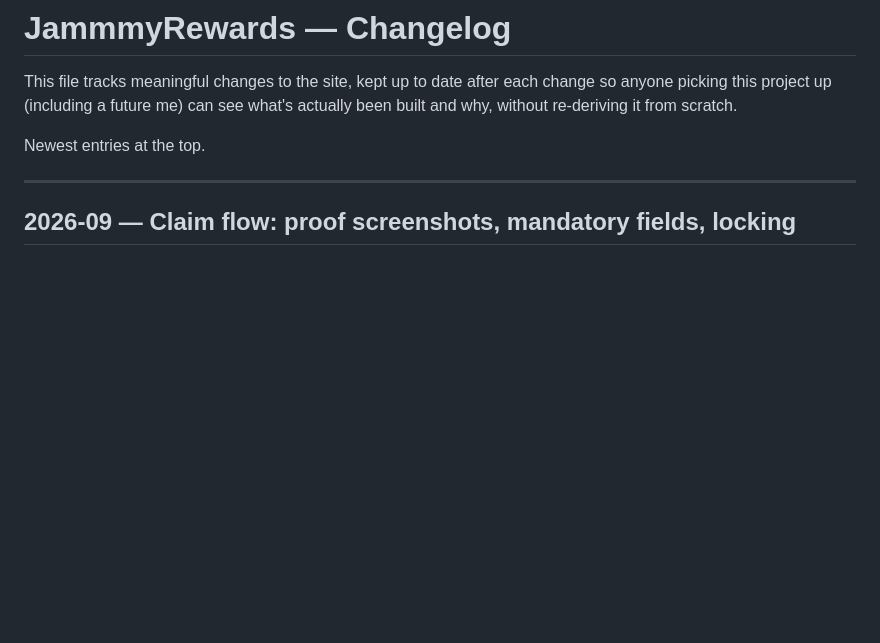
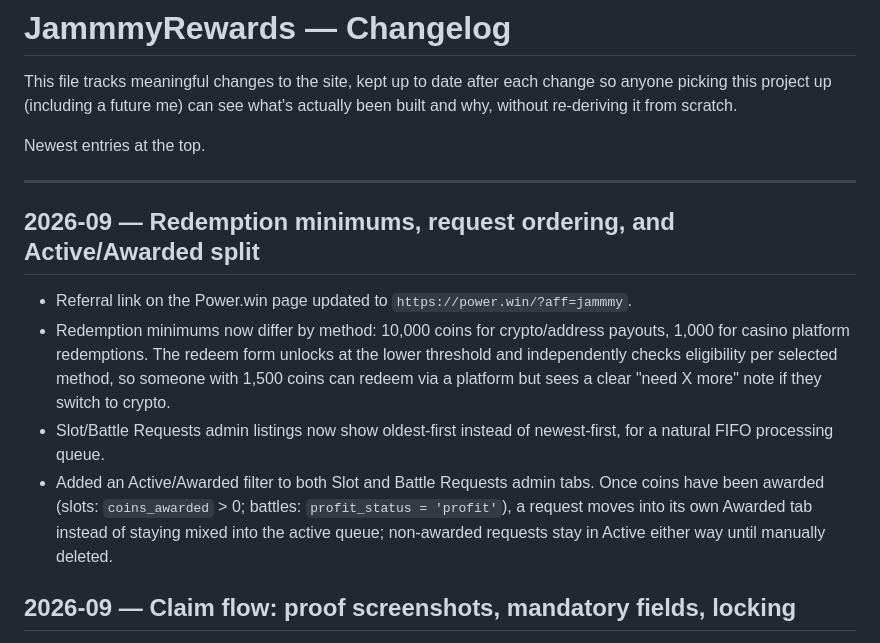
Before and after one commit to sahil2603/Jammyrewardsupgraded, a Markdown page: CHANGELOG.md, the part around the change. Drawn GitHub-style; blank space fills up the shorter version.

Commit message:
Update changelog with redemption minimums, request ordering, and Active/Awarded split changes.

```diff
--- a/CHANGELOG.md
+++ b/CHANGELOG.md
@@ -7,6 +7,19 @@ without re-deriving it from scratch.
 Newest entries at the top.
 
 ---
+
+## 2026-09 — Redemption minimums, request ordering, and Active/Awarded split
+- Referral link on the Power.win page updated to `https://power.win/?aff=jammmy`.
+- Redemption minimums now differ by method: 10,000 coins for crypto/address payouts, 1,000
+  for casino platform redemptions. The redeem form unlocks at the lower threshold and
+  independently checks eligibility per selected method, so someone with 1,500 coins can
+  redeem via a platform but sees a clear "need X more" note if they switch to crypto.
+- Slot/Battle Requests admin listings now show oldest-first instead of newest-first, for a
+  natural FIFO processing queue.
+- Added an Active/Awarded filter to both Slot and Battle Requests admin tabs. Once coins have
+  been awarded (slots: `coins_awarded` > 0; battles: `profit_status = 'profit'`), a request
+  moves into its own Awarded tab instead of staying mixed into the active queue; non-awarded
+  requests stay in Active either way until manually deleted.
 
 ## 2026-09 — Claim flow: proof screenshots, mandatory fields, locking
 - Users must now attach a proof screenshot (mandatory, not optional) alongside their casino
```
